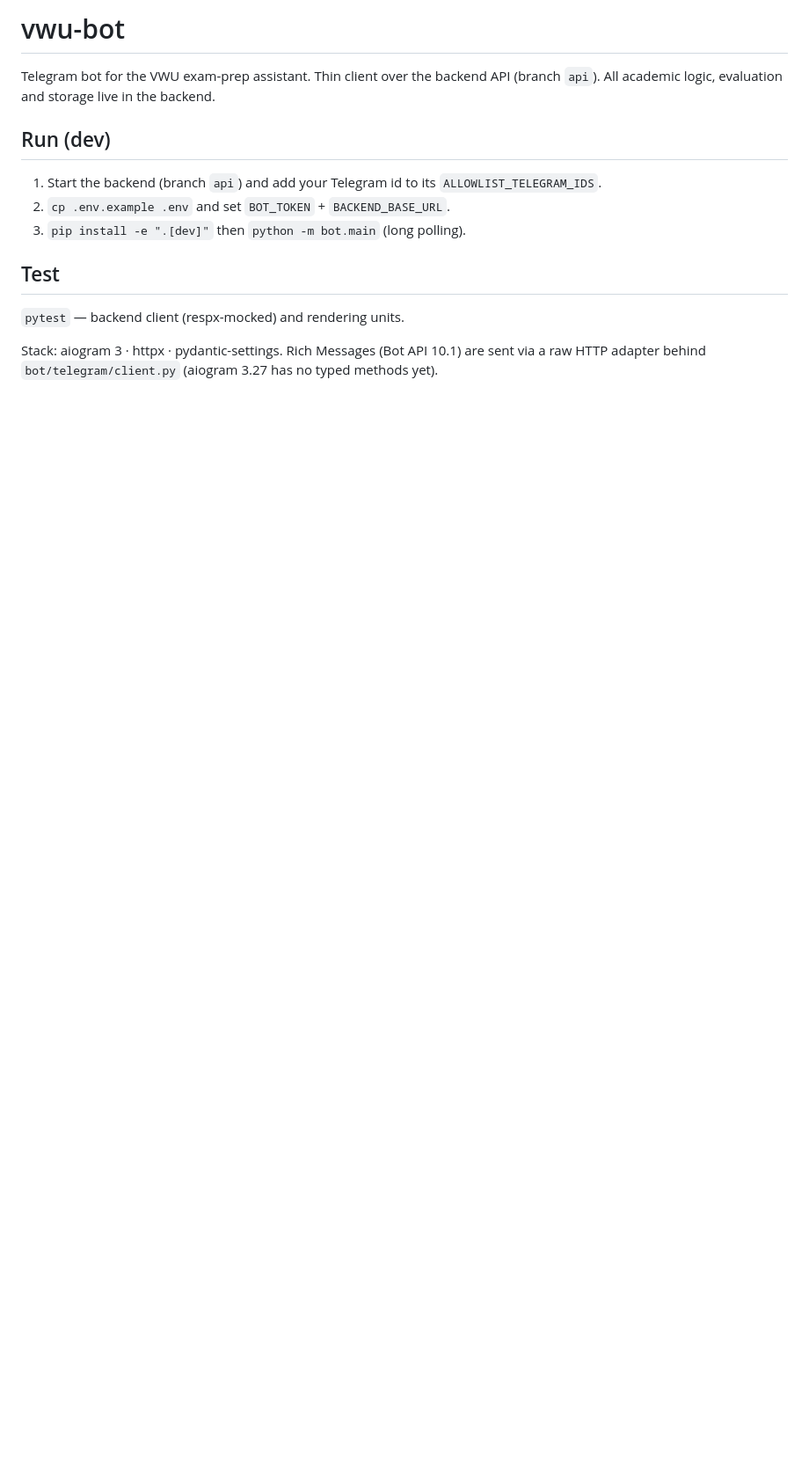
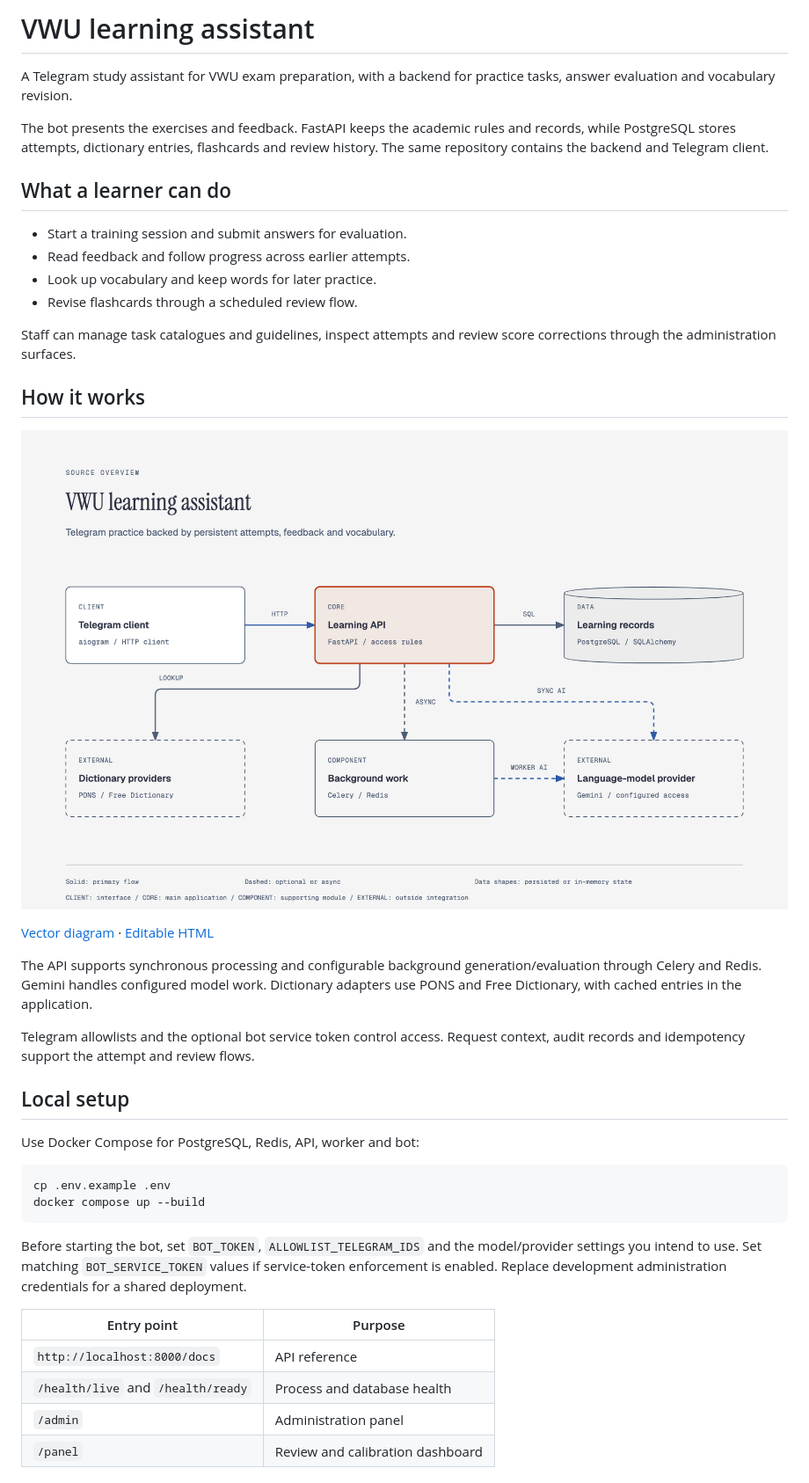
Before and after one commit to Rokki-Khazratov/vwu-bot, a Markdown page: README.md, the part around one of its changes. Shown at 88% size. Drawn GitHub-style; pictures changed too: docs/diagrams/architecture.png (added); blank space fills up the shorter version.

Commit message:
docs: clarify the project and add a source-based visual overview

````diff
--- a/README.md
+++ b/README.md
@@ -1,19 +1,43 @@
-# vwu-bot
+# VWU learning assistant
 
-Telegram bot for the VWU exam-prep assistant. Thin client over the backend API
-(branch `api`). All academic logic, evaluation and storage live in the backend.
+A Telegram study assistant for VWU exam preparation, with a backend for practice tasks, answer evaluation and vocabulary revision.
 
-## Run (dev)
+The bot presents the exercises and feedback. FastAPI keeps the academic rules and records, while PostgreSQL stores attempts, dictionary entries, flashcards and review history. The same repository contains the backend and Telegram client.
 
-1. Start the backend (branch `api`) and add your Telegram id to its
-   `ALLOWLIST_TELEGRAM_IDS`.
-2. `cp .env.example .env` and set `BOT_TOKEN` + `BACKEND_BASE_URL`.
-3. `pip install -e ".[dev]"` then `python -m bot.main` (long polling).
+## What a learner can do
 
-## Test
+- Start a training session and submit answers for evaluation.
+- Read feedback and follow progress across earlier attempts.
+- Look up vocabulary and keep words for later practice.
+- Revise flashcards through a scheduled review flow.
 
-`pytest` — backend client (respx-mocked) and rendering units.
+Staff can manage task catalogues and guidelines, inspect attempts and review score corrections through the administration surfaces.
 
-Stack: aiogram 3 · httpx · pydantic-settings. Rich Messages (Bot API 10.1) are
-sent via a raw HTTP adapter behind `bot/telegram/client.py` (aiogram 3.27 has no
-typed methods yet).
+## How it works
+
+![VWU Telegram client, FastAPI backend, learning records, workers and external providers](docs/diagrams/architecture.png)
+
+[Vector diagram](docs/diagrams/architecture.svg) · [Editable HTML](docs/diagrams/architecture.html)
+
+The API supports synchronous processing and configurable background generation/evaluation through Celery and Redis. Gemini handles configured model work. Dictionary adapters use PONS and Free Dictionary, with cached entries in the application.
+
+Telegram allowlists and the optional bot service token control access. Request context, audit records and idempotency support the attempt and review flows.
+
+## Local setup
+
+Use Docker Compose for PostgreSQL, Redis, API, worker and bot:
+
+```bash
+cp .env.example .env
+docker compose up --build
+```
+
+Before starting the bot, set `BOT_TOKEN`, `ALLOWLIST_TELEGRAM_IDS` and the model/provider settings you intend to use. Set matching `BOT_SERVICE_TOKEN` values if service-token enforcement is enabled. Replace development administration credentials for a shared deployment.
+
+| Entry point | Purpose |
+| --- | --- |
+| `http://localhost:8000/docs` | API reference |
+| `/health/live` and `/health/ready` | Process and database health |
+| `/admin` | Administration panel |
+| `/panel` | Review and calibration dashboard |
+
````
Also changed, not shown: other parts of README.md (+16 -0 lines), 2 other files.
